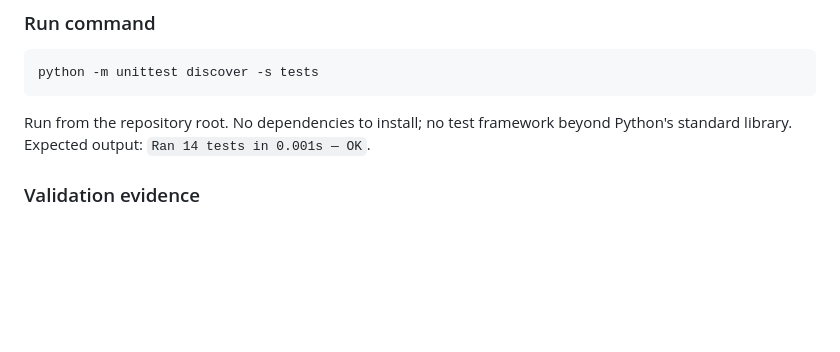
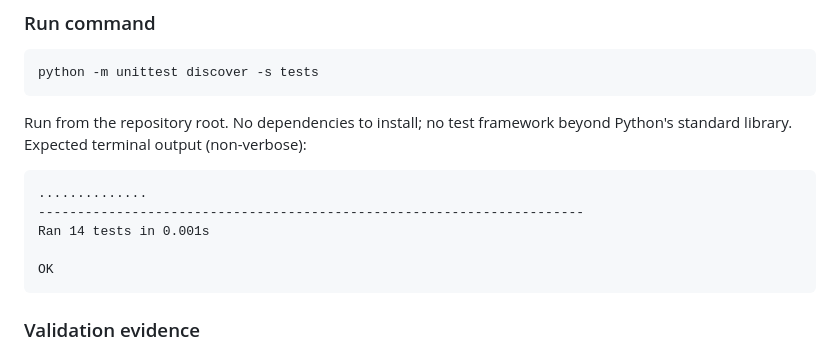
Before and after one commit to nash1987poli/hozi, a Markdown page: docs/RISK-COMPLIANCE.md, the part around one of its changes. Rendered like a GitHub page; blank space fills up the shorter version.

````diff
--- a/docs/RISK-COMPLIANCE.md
+++ b/docs/RISK-COMPLIANCE.md
@@ -111,7 +115,15 @@ python -m unittest discover -s tests
 ```
 
 Run from the repository root. No dependencies to install; no test framework beyond Python's
-standard library. Expected output: `Ran 14 tests in 0.001s — OK`.
+standard library. Expected terminal output (non-verbose):
+
+```
+..............
+----------------------------------------------------------------------
+Ran 14 tests in 0.001s
+
+OK
+```
 
 ### Validation evidence
 
````
Also changed, not shown: other parts of docs/RISK-COMPLIANCE.md (+8 -4 lines).
